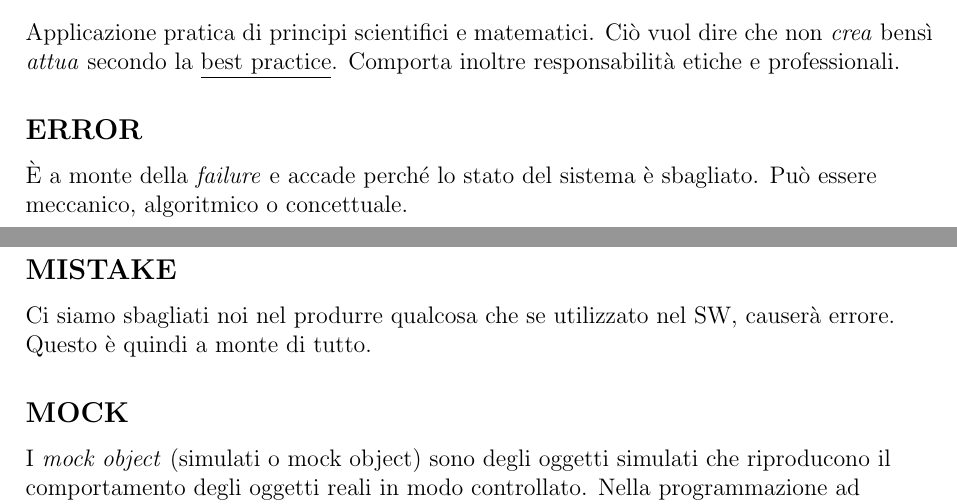
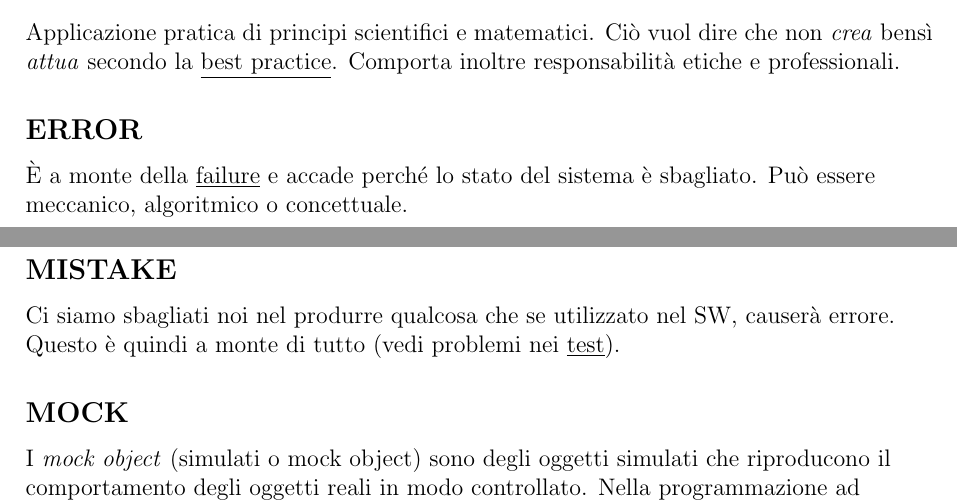
Before and after one commit to LauraCameran/GlossarioSwag, a LaTeX document (Glossario.tex, which reads sections/E.tex, sections/M.tex): two parts of pages 21 and 33 of 80, joined at a grey line, cut so that both start at the same text. Compiled offline with pdfLaTeX.

Commit message:
Per spostamento

```diff
--- a/sections/E.tex
+++ b/sections/E.tex
@@ -23,4 +23,4 @@
 		Applicazione pratica di principi scientifici e matematici. Ciò vuol dire che non \textit{crea} bensì \textit{attua} secondo la \underline{\hyperref[best]{best practice}}. Comporta inoltre responsabilità etiche e professionali.
 
 		\subsection{ERROR}	\index{Error}	\label{error}
-		È a monte della \textit{failure} e accade perché lo stato del sistema è sbagliato. Può essere meccanico, algoritmico o concettuale.
+		È a monte della \underline{\hyperref[failure]{failure}} e accade perché lo stato del sistema è sbagliato. Può essere meccanico, algoritmico o concettuale.
--- a/sections/M.tex
+++ b/sections/M.tex
@@ -39,7 +39,7 @@
 		Associate alla \underline{\hyperref[qualita]{Qualità del Software}} c'è l'idea di \textit{assunzioni} sulle metriche: nostro modo di pensare al problema. Attenzione perché non sempre si può misurare ciò che vogliamo. Ci interessa misurare ciò che è tracciabile di quello che vogliamo sapere (esempio dell'analisi del sangue: voglio sapere una cosa di alto livello non misurabile, tramite dati del mio sangue che sono misurabili). Importanti attributi sono: manutenibilità, affidabilità, \underline{\hyperref[portabilita]{portabilità}} e usabilità.
 
 		\subsection{MISTAKE}	\index{Mistake}	\label{mistake}
-		Ci siamo sbagliati noi nel produrre qualcosa che se utilizzato  nel SW, causerà errore. Questo è quindi a monte di tutto.
+		Ci siamo sbagliati noi nel produrre qualcosa che se utilizzato  nel SW, causerà errore. Questo è quindi a monte di tutto (vedi problemi nei \underline{\hyperref[test]{test}}).
 
 		\subsection{MOCK}	\index{Mock}	\label{mock}
 		I \textit{mock object} (simulati o mock object) sono degli oggetti simulati che riproducono il comportamento degli oggetti reali in modo controllato. Nella programmazione ad oggetti, un programmatore crea un oggetto mock per testare il comportamento di altri oggetti, reali, ma legati ad un oggetto inaccessibile o non implementato. Allora quest'ultimo verrà sostituito da un mock.
```
Also changed, not shown: Glossario.tex (+1 -1 lines), sections/F.tex (+2 -2 lines), sections/P.tex (line endings or trailing spaces).
